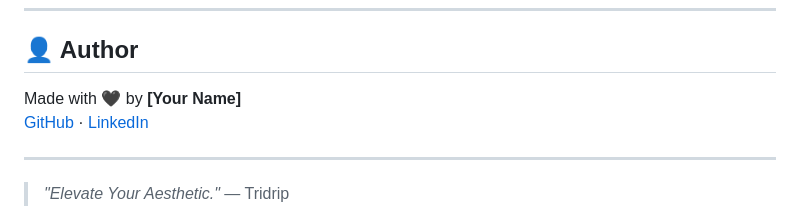
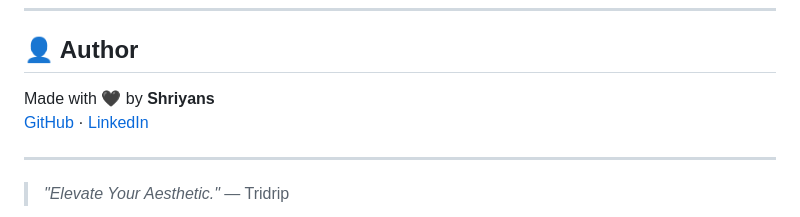
Before and after one commit to shriyanscoded/TriDrip, a Markdown page: README.md, the part around the change. Rendered like a GitHub page.

```diff
--- a/README.md
+++ b/README.md
@@ -136,7 +136,7 @@ Pull requests are welcome! For major changes, please open an issue first to disc
 
 ## 👤 Author
 
-Made with 🖤 by **[Your Name]**
+Made with 🖤 by **Shriyans**
 [GitHub](https://github.com/shriyanscoded) · [LinkedIn](https://linkedin.com/in/shriyans-sahoo-372300377)
 
 ---
```
